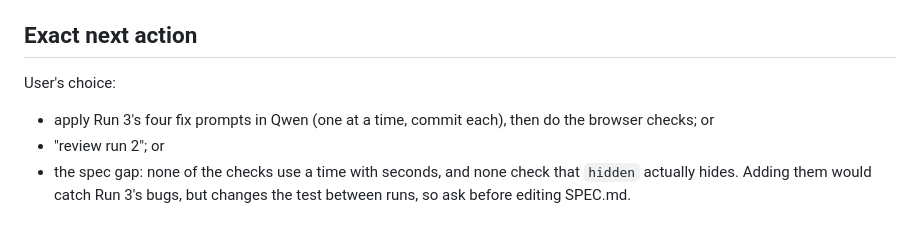
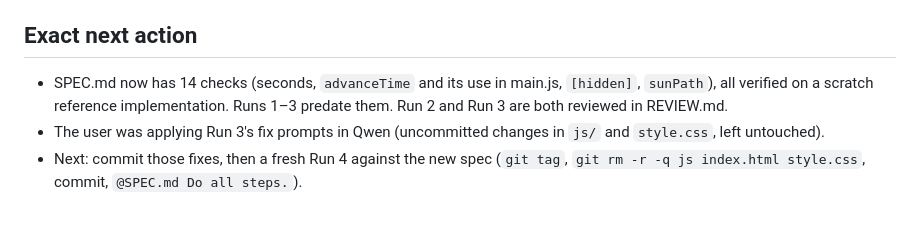
Before and after one commit to colinmazu/sun-world-dial, a Markdown page: docs/plan/STATUS.md, the part around the change. GitHub-like rendering.

```diff
--- a/docs/plan/STATUS.md
+++ b/docs/plan/STATUS.md
@@ -61,8 +61,8 @@ from the postcode, with sun paths and the solstice extremes.
 
 ## Exact next action
 
-User's choice:
-- apply Run 3's four fix prompts in Qwen (one at a time, commit each), then do the browser checks; or
-- "review run 2"; or
-- the spec gap: none of the checks use a time with seconds, and none check that `hidden` actually hides. Adding them
-  would catch Run 3's bugs, but changes the test between runs, so ask before editing SPEC.md.
+- SPEC.md now has 14 checks (seconds, `advanceTime` and its use in main.js, `[hidden]`, `sunPath`), all verified on a
+  scratch reference implementation. Runs 1–3 predate them. Run 2 and Run 3 are both reviewed in REVIEW.md.
+- The user was applying Run 3's fix prompts in Qwen (uncommitted changes in `js/` and `style.css`, left untouched).
+- Next: commit those fixes, then a fresh Run 4 against the new spec (`git tag`, `git rm -r -q js index.html
+  style.css`, commit, `@SPEC.md Do all steps.`).
```
Also changed, not shown: REVIEW.md (+13 -3 lines), SPEC.md (+11 -2 lines).
